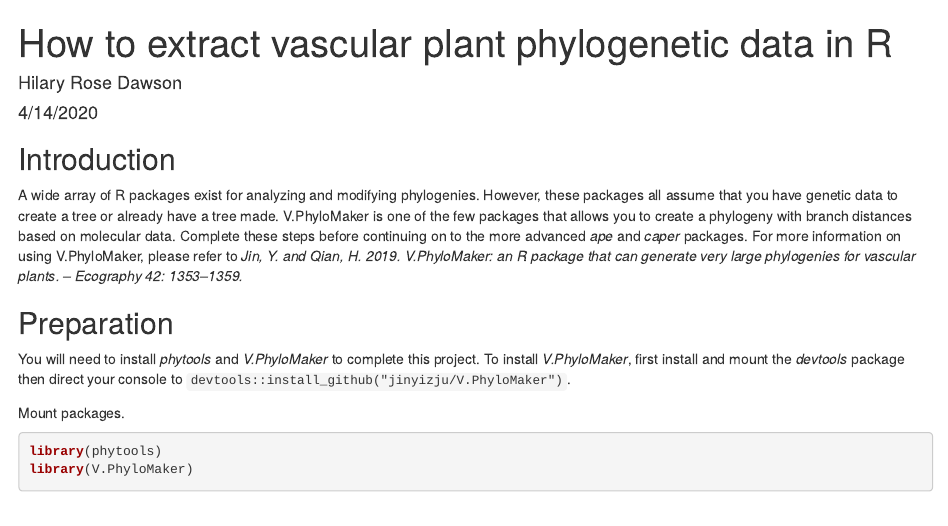
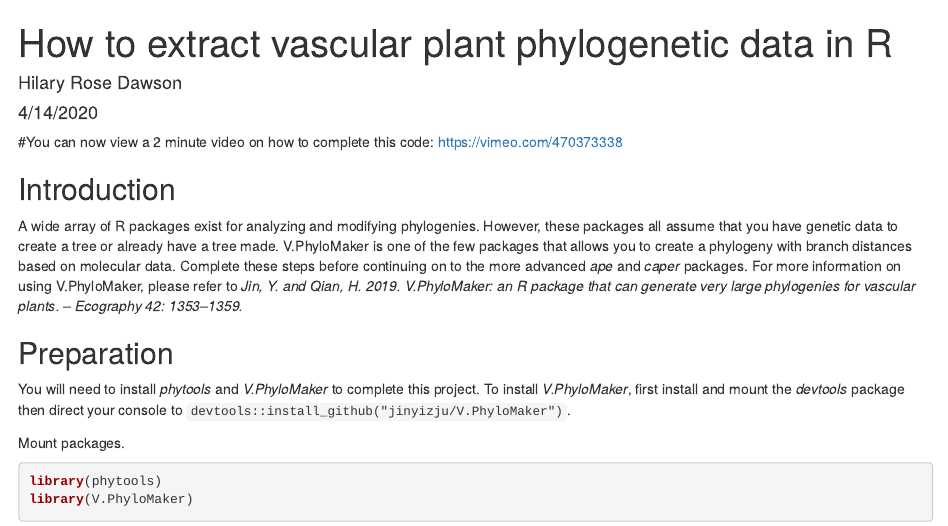
Before and after one commit to hrdawson/rcoderecipes, an R Markdown document (PhylogenyRCode.Rmd): the page in a window 1100 px wide, from its top. Rendered offline with R 4.5, knitr and Pandoc, with nearby package versions; drawn as R Markdown's standard HTML page in place of the format the file asks for.

Commit message:
Added video link

````diff
--- a/PhylogenyRCode.Rmd
+++ b/PhylogenyRCode.Rmd
@@ -8,6 +8,8 @@ output: word_document
 ```{r setup, include=FALSE}
 knitr::opts_chunk$set(echo = TRUE)
 ```
+
+#You can now view a 2 minute video on how to complete this code: https://vimeo.com/470373338
 
 ## Introduction
 A wide array of R packages exist for analyzing and modifying phylogenies. However, these packages all assume that you have genetic data to create a tree or already have a tree made. V.PhyloMaker is one of the few packages that allows you to create a phylogeny with branch distances based on molecular data. Complete these steps before continuing on to the more advanced _ape_ and _caper_ packages.
````
